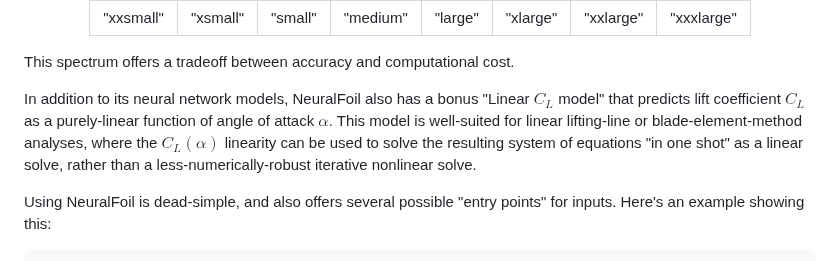
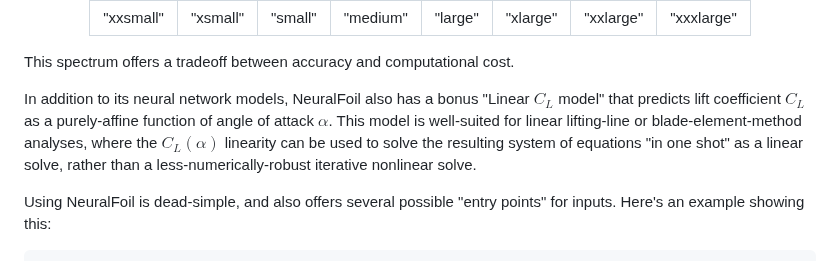
Before and after one commit to peterdsharpe/NeuralFoil, a Markdown page: README.md, the part around the change. Rendered like a GitHub page.

Commit message:
linear -> affine for clarity

```diff
--- a/README.md
+++ b/README.md
@@ -44,7 +44,7 @@ NeuralFoil comes with 8 different neural network models, with increasing levels
 
 This spectrum offers a tradeoff between accuracy and computational cost.
 
-In addition to its neural network models, NeuralFoil also has a bonus "Linear $C_L$ model" that predicts lift coefficient $C_L$ as a purely-linear function of angle of attack $\alpha$. This model is well-suited for linear lifting-line or blade-element-method analyses, where the $C_L(\alpha)$ linearity can be used to solve the resulting system of equations "in one shot" as a linear solve, rather than a less-numerically-robust iterative nonlinear solve.
+In addition to its neural network models, NeuralFoil also has a bonus "Linear $C_L$ model" that predicts lift coefficient $C_L$ as a purely-affine function of angle of attack $\alpha$. This model is well-suited for linear lifting-line or blade-element-method analyses, where the $C_L(\alpha)$ linearity can be used to solve the resulting system of equations "in one shot" as a linear solve, rather than a less-numerically-robust iterative nonlinear solve.
 
 Using NeuralFoil is dead-simple, and also offers several possible "entry points" for inputs. Here's an example showing this:
 
```
